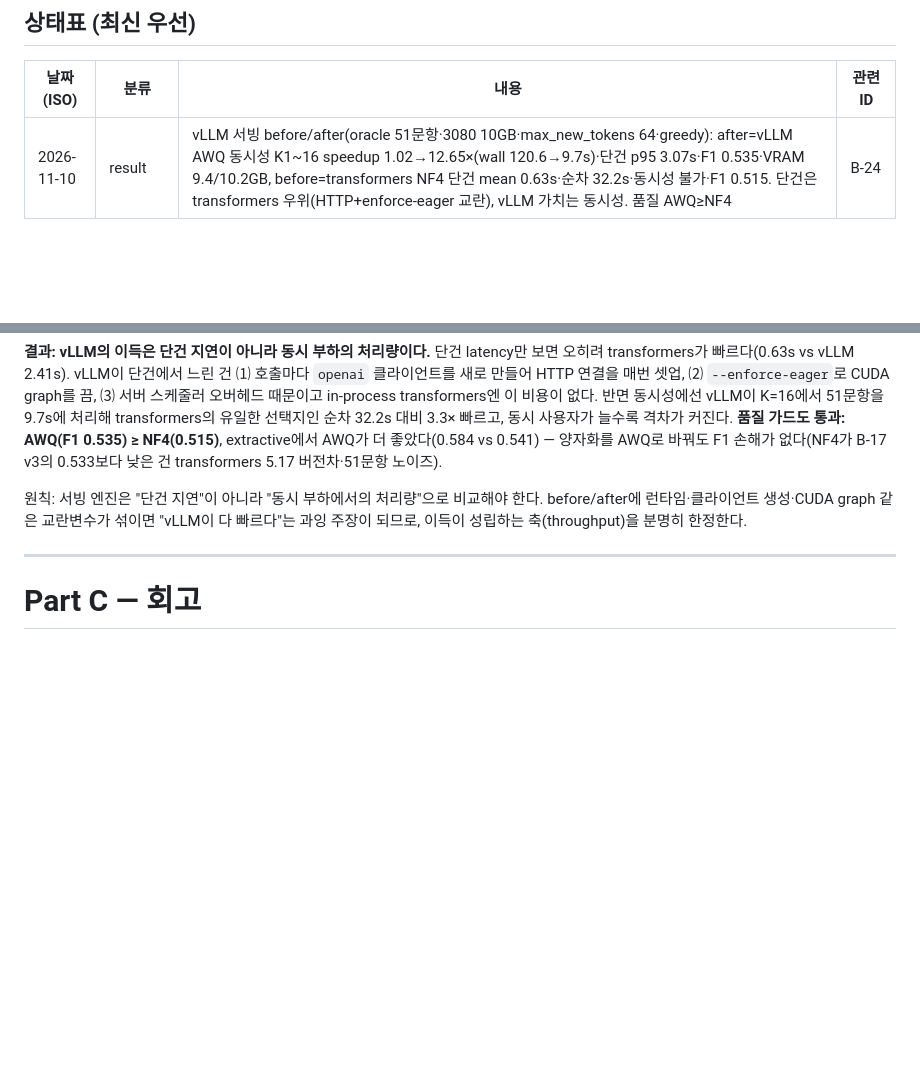
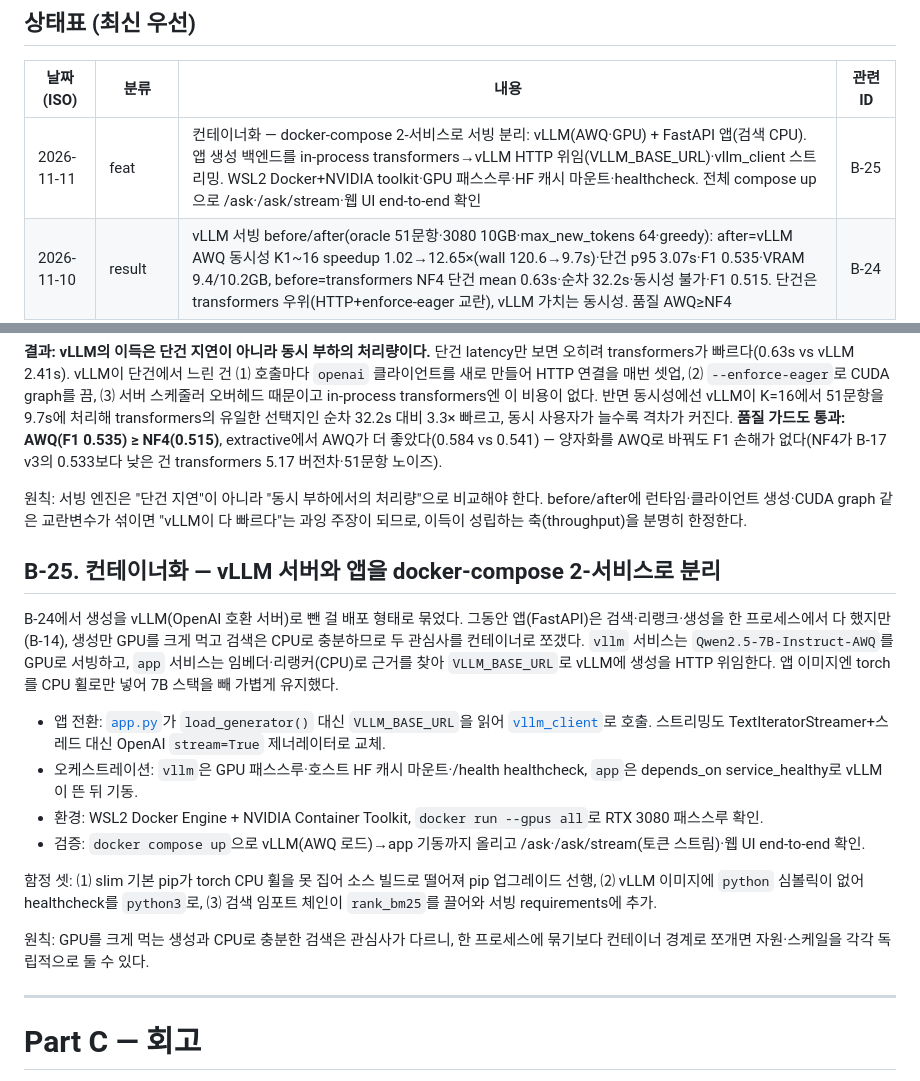
Before and after one commit to ysb2152/paper-rag-eval, a Markdown page: DEVELOPMENT_JOURNEY.md, 2 parts joined by grey strips. GitHub-like rendering; blank space fills up the shorter version.

```diff
--- a/DEVELOPMENT_JOURNEY.md
+++ b/DEVELOPMENT_JOURNEY.md
@@ -6,6 +6,7 @@
 
 | 날짜(ISO) | 분류 | 내용 | 관련ID |
 |---|---|---|---|
+| 2026-11-11 | feat | 컨테이너화 — docker-compose 2-서비스로 서빙 분리: vLLM(AWQ·GPU) + FastAPI 앱(검색 CPU). 앱 생성 백엔드를 in-process transformers→vLLM HTTP 위임(VLLM_BASE_URL)·vllm_client 스트리밍. WSL2 Docker+NVIDIA toolkit·GPU 패스스루·HF 캐시 마운트·healthcheck. 전체 compose up으로 /ask·/ask/stream·웹 UI end-to-end 확인 | B-25 |
 | 2026-11-10 | result | vLLM 서빙 before/after(oracle 51문항·3080 10GB·max_new_tokens 64·greedy): after=vLLM AWQ 동시성 K1~16 speedup 1.02→12.65×(wall 120.6→9.7s)·단건 p95 3.07s·F1 0.535·VRAM 9.4/10.2GB, before=transformers NF4 단건 mean 0.63s·순차 32.2s·동시성 불가·F1 0.515. 단건은 transformers 우위(HTTP+enforce-eager 교란), vLLM 가치는 동시성. 품질 AWQ≥NF4 | B-24 |
 | 2026-11-10 | feat | vLLM 서빙 측정 하네스 — OpenAI 호환 vllm_client(HTTP·torch 불요)·prompt.py 공유·serving_benchmark(순차 latency + ThreadPoolExecutor 동시 throughput). build_messages·oracle 근거 공유로 before/after 공정비교 | B-24 |
 | 2026-10-24 | result | held-out 최종 평가(train 미사용 51~60편): 검색 dense→리랭커 Hit@5 0.682(dev 0.692)·oracle-7B F1 0.528(0.533)·검색근거 F1 0.368(0.416). 검색·천장 거의 동일 → 작동점 일반화, 과적합 신호 없음 | B-23 |
@@ -473,6 +474,19 @@ K=1~4는 거의 선형, K=16에서 12.65×(9.7s). `generate_answer`가 HTTP 대
 
 원칙: 서빙 엔진은 "단건 지연"이 아니라 "동시 부하에서의 처리량"으로 비교해야 한다. before/after에 런타임·클라이언트 생성·CUDA graph 같은 교란변수가 섞이면 "vLLM이 다 빠르다"는 과잉 주장이 되므로, 이득이 성립하는 축(throughput)을 분명히 한정한다.
 
+## B-25. 컨테이너화 — vLLM 서버와 앱을 docker-compose 2-서비스로 분리
+
+B-24에서 생성을 vLLM(OpenAI 호환 서버)로 뺀 걸 배포 형태로 묶었다. 그동안 앱(FastAPI)은 검색·리랭크·생성을 한 프로세스에서 다 했지만(B-14), 생성만 GPU를 크게 먹고 검색은 CPU로 충분하므로 두 관심사를 컨테이너로 쪼갰다. `vllm` 서비스는 `Qwen2.5-7B-Instruct-AWQ`를 GPU로 서빙하고, `app` 서비스는 임베더·리랭커(CPU)로 근거를 찾아 `VLLM_BASE_URL`로 vLLM에 생성을 HTTP 위임한다. 앱 이미지엔 torch를 CPU 휠로만 넣어 7B 스택을 빼 가볍게 유지했다.
+
+- 앱 전환: [`app.py`](src/serve/app.py)가 `load_generator()` 대신 `VLLM_BASE_URL`을 읽어 [`vllm_client`](src/generate/vllm_client.py)로 호출. 스트리밍도 TextIteratorStreamer+스레드 대신 OpenAI `stream=True` 제너레이터로 교체.
+- 오케스트레이션: `vllm`은 GPU 패스스루·호스트 HF 캐시 마운트·/health healthcheck, `app`은 depends_on service_healthy로 vLLM이 뜬 뒤 기동.
+- 환경: WSL2 Docker Engine + NVIDIA Container Toolkit, `docker run --gpus all`로 RTX 3080 패스스루 확인.
+- 검증: `docker compose up`으로 vLLM(AWQ 로드)→app 기동까지 올리고 /ask·/ask/stream(토큰 스트림)·웹 UI end-to-end 확인.
+
+함정 셋: ⑴ slim 기본 pip가 torch CPU 휠을 못 집어 소스 빌드로 떨어져 pip 업그레이드 선행, ⑵ vLLM 이미지에 `python` 심볼릭이 없어 healthcheck를 `python3`로, ⑶ 검색 임포트 체인이 `rank_bm25`를 끌어와 서빙 requirements에 추가.
+
+원칙: GPU를 크게 먹는 생성과 CPU로 충분한 검색은 관심사가 다르니, 한 프로세스에 묶기보다 컨테이너 경계로 쪼개면 자원·스케일을 각각 독립적으로 둘 수 있다.
+
 ---
 
 # Part C — 회고
```
Also changed, not shown: README.md (+13 -1 lines), docs/demo-compose.jpg (added).
